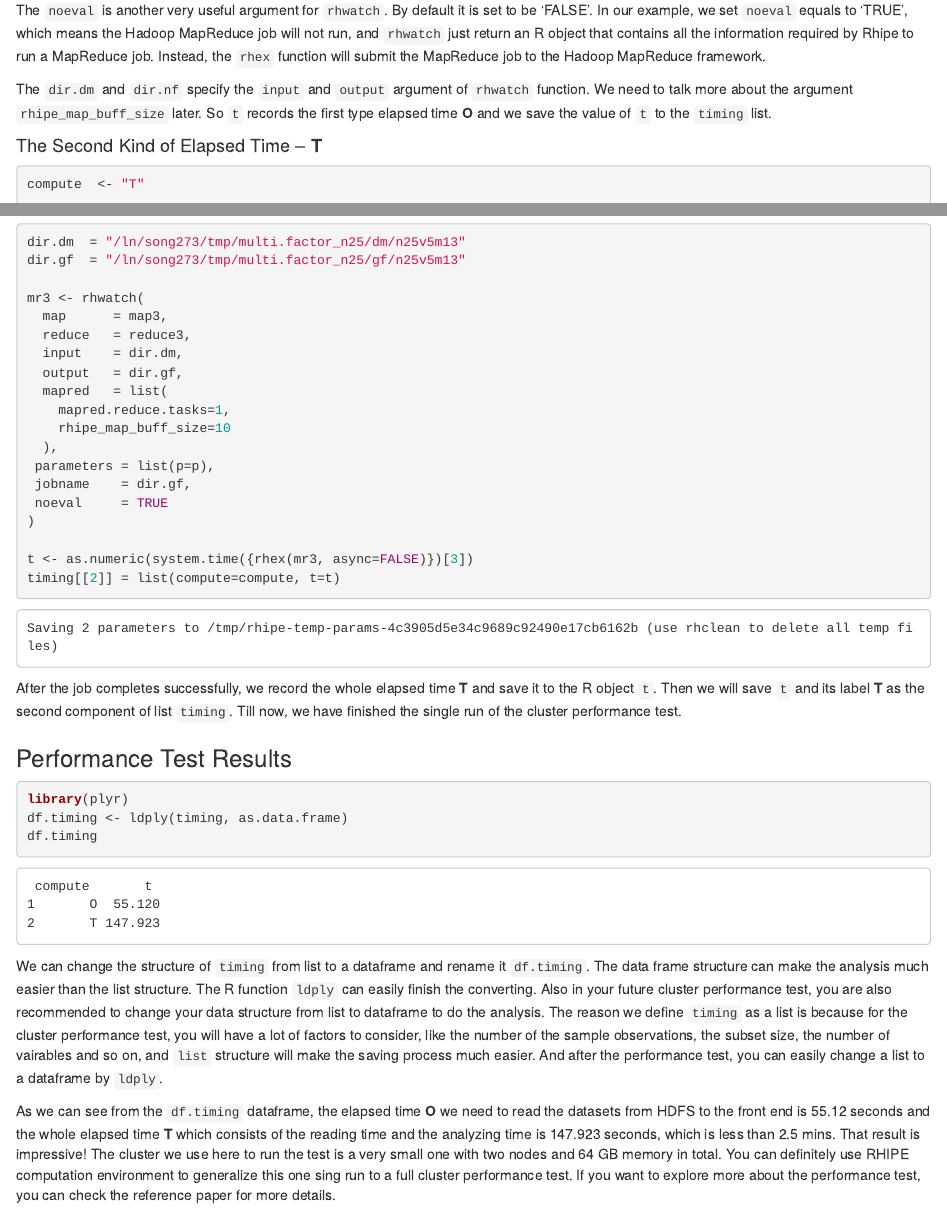
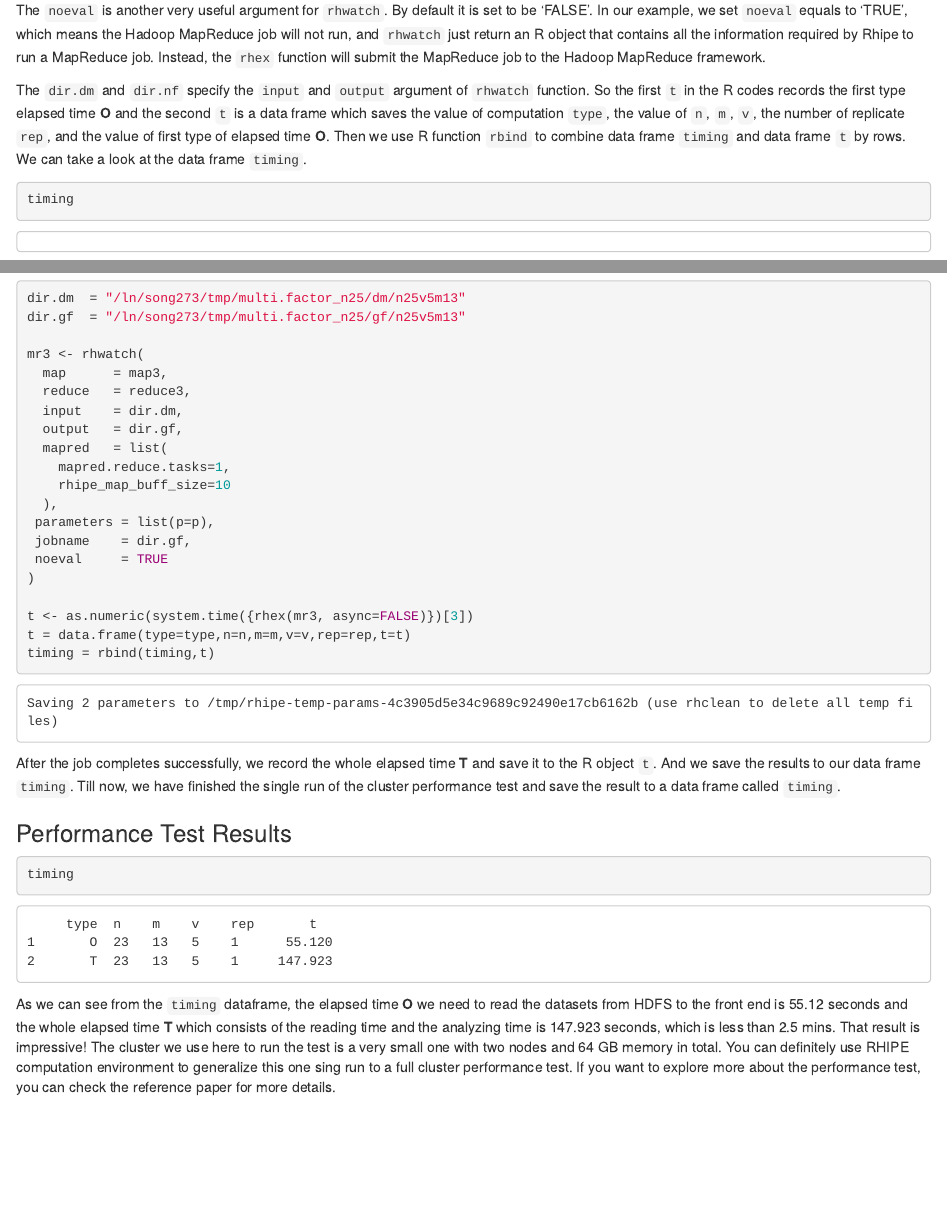
Before and after one commit to delta-rho/docs-RHIPE, an R Markdown document (docs/05.performance.Rmd): the page in a window 1100 px wide, from 3500 px down before the commit and from 3580 px down after it, so that both start at the same text, and a second part further down, joined at a grey line. Rendered offline with R 4.5, knitr and Pandoc, with nearby package versions.

Commit message:
performance

````diff
--- a/docs/05.performance.Rmd
+++ b/docs/05.performance.Rmd
@@ -169,7 +173,6 @@ compute  <- "O"
 ```
 
-First, we will initialize a list called `timing` to store these two different kinds of elapsed time
-and create a numeric object `compute` to lable **O** and **T** seperately.
+First, we will initialize a data frame called `timing` to store these two different kinds of elapsed time later and create a character `type` to lable **O** and **T** seperately.
 ##### Map #####
 
 ```{r eval=FALSE, tidy=FALSE}
@@ -196,8 +199,9 @@ mr2 <- rhwatch(
  noeval   = TRUE,
  readback = FALSE
   )
-t <- as.numeric(system.time({rhex(mr2, async=FALSE)})[3])
-timing[[1]] <- list(compute=compute,t=t)
+t      <- as.numeric(system.time({rhex(mr2, async=FALSE)})[3])
+t      <- data.frame(type=type,n=n,m=m,v=v,rep=rep,t=t)
+timing <- rbind(timing,t)
 ```
 ```
 Saving 1 parameter to /tmp/rhipe-temp-params-c677abd27e3b1654c25dccadaa7e3483 (use rhclean to delete all temp files)
@@ -209,17 +213,26 @@ and `rhwatch` just return an R object that contains all the information required
 MapReduce job. Instead, the `rhex` function will submit the MapReduce job to the Hadoop MapReduce
 framework.
 
-The `dir.dm` and `dir.nf` specify the `input` and `output` argument of `rhwatch` function. We need
-to talk more about the argument `rhipe_map_buff_size` later. So `t` records the first type elapsed
-time **O** and we save the value of `t` to the `timing` list.
+The `dir.dm` and `dir.nf` specify the `input` and `output` argument of `rhwatch` function.
+So the first `t` in the R codes records the first type elapsed time **O** and the second `t` is a
+data frame which saves the value of computation `type`, the value of `n`, `m`, `v`, the number of
+replicate `rep`, and the value of first type of elapsed time **O**. Then we use R function `rbind`
+to combine data frame `timing` and data frame `t` by rows. We can take a look at the data frame
+`timing`.
 
+```{r eval=FALSE, tidy=FALSE}
+timing
+```
+
+```
+```
 #### The Second Kind of Elapsed Time -- **T** ####
 
 ```{r eval=FALSE, tidy=FALSE}
-compute  <- "T"
+type  <- "T"
 ```
 
-We first specify the value of `compute` to identify the second kind of elapsed time **T**.
+We first specify the value of `type` as `T` to identify the second kind of elapsed time **T**.
 
 ##### Map #####
 
@@ -287,38 +300,29 @@ mr3 <- rhwatch(
 )
 
 t <- as.numeric(system.time({rhex(mr3, async=FALSE)})[3])
-timing[[2]] = list(compute=compute, t=t)
+t = data.frame(type=type,n=n,m=m,v=v,rep=rep,t=t)
+timing = rbind(timing,t)
 ```
 ```
 Saving 2 parameters to /tmp/rhipe-temp-params-4c3905d5e34c9689c92490e17cb6162b (use rhclean to delete all temp files)
 ```
 After the job completes successfully, we record the whole elapsed time **T** and save it to the R
-object `t`. Then we will save `t` and its label **T** as the second component of list `timing`. Till
-now, we have finished the single run of the cluster performance test.
+object `t`. And we save the results to our data frame `timing`. Till now, we have finished the single
+run of the cluster performance test and save the result to a data frame called `timing`.
 
 ### Performance Test Results ###
 ```{r eval=FALSE, tidy=FALSE}
-library(plyr)
-df.timing <- ldply(timing, as.data.frame)
-df.timing
+timing
 ```
 
 ```
- compute       t
-1       O  55.120
-2       T 147.923
+     type  n    m    v    rep       t
+1       O  23   13   5    1      55.120
+2       T  23   13   5    1     147.923
 
 ```
-We can change the structure of `timing` from list to a dataframe and rename it `df.timing`. The data
-frame structure can make the analysis much easier than the list structure. The R function `ldply` can
-easily finish the converting. Also in your future cluster performance test, you are also recommended
-to change your data structure from list to dataframe to do the analysis. The reason we define `timing`
-as a list is because for the cluster performance test, you will have a lot of factors to consider,
-like the number of the sample observations, the subset size, the number of vairables and so on, and
-`list` structure will make the saving process much easier. And after the performance test, you can
-easily change a list to a dataframe by `ldply`.
 
-As we can see from the `df.timing` dataframe, the elapsed time **O** we need to read the datasets
+As we can see from the `timing` dataframe, the elapsed time **O** we need to read the datasets
 from HDFS to the front end is 55.12 seconds and the whole elapsed time **T** which consists of the
 reading time and the analyzing time is 147.923 seconds, which is less than 2.5 mins. That result is
 impressive! The cluster we use here to run the test is a very small one with two nodes and 64 GB
````
Also changed, not shown: docs/05.performance.Rmd (18 more changed lines).
